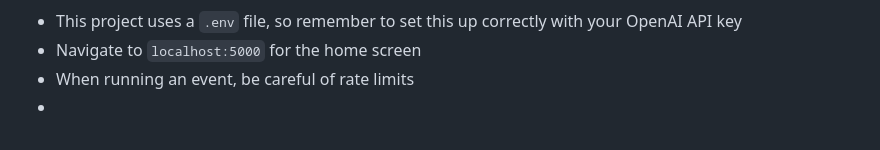
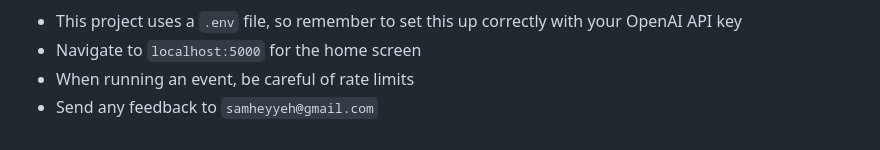
Before and after one commit to samheyyeh/aiPromptBattle, a Markdown page: README.md, the part around the change. Rendered like a GitHub page.

````diff
--- a/README.md
+++ b/README.md
@@ -54,4 +54,4 @@ Check out this exciting AI Prompt Battle project I've been working on. Users can
 - This project uses a ``` .env ``` file, so remember to set this up correctly with your OpenAI API key
 - Navigate to ``` localhost:5000 ``` for the home screen
 - When running an event, be careful of rate limits
--
+- Send any feedback to ``` samheyyeh@gmail.com ```
````
